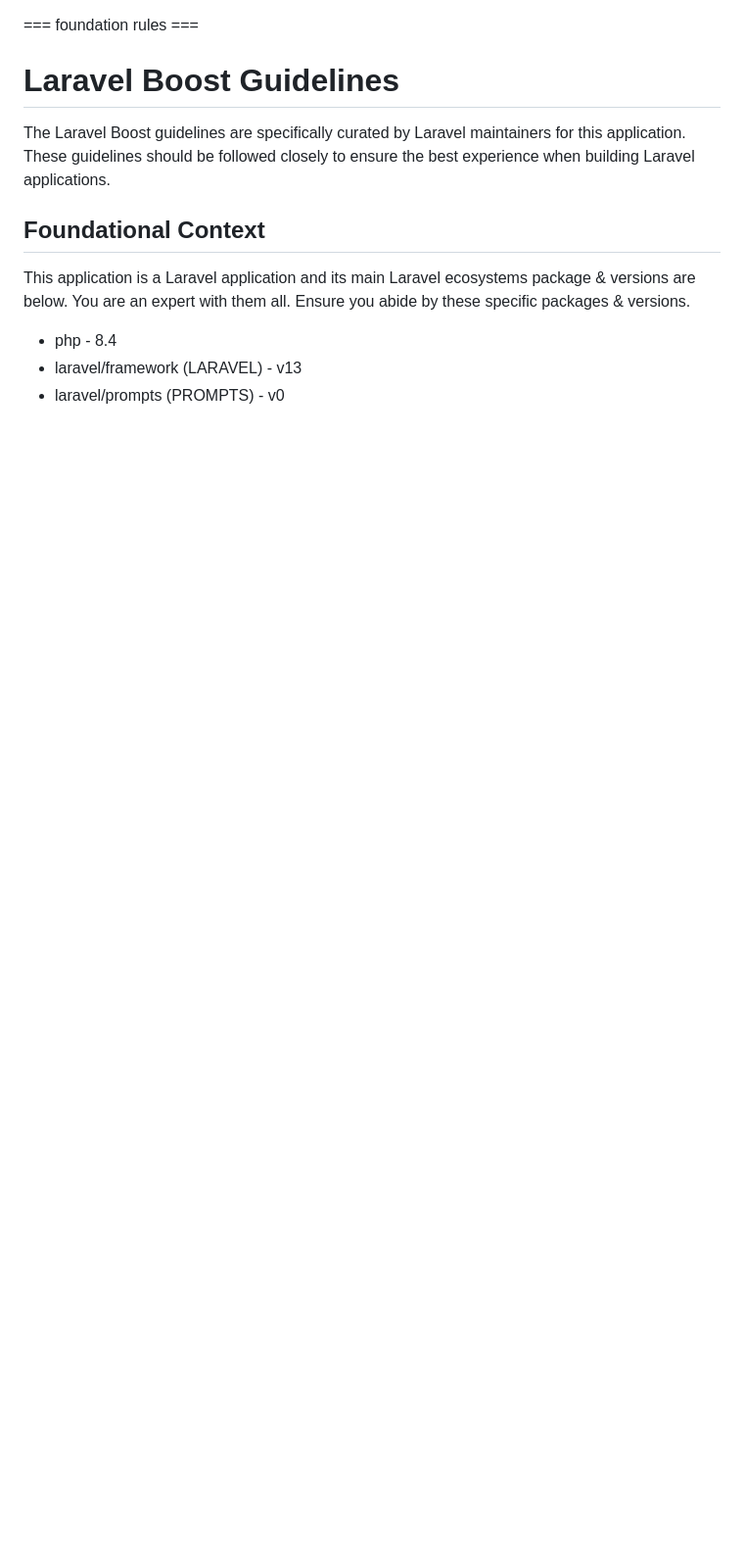
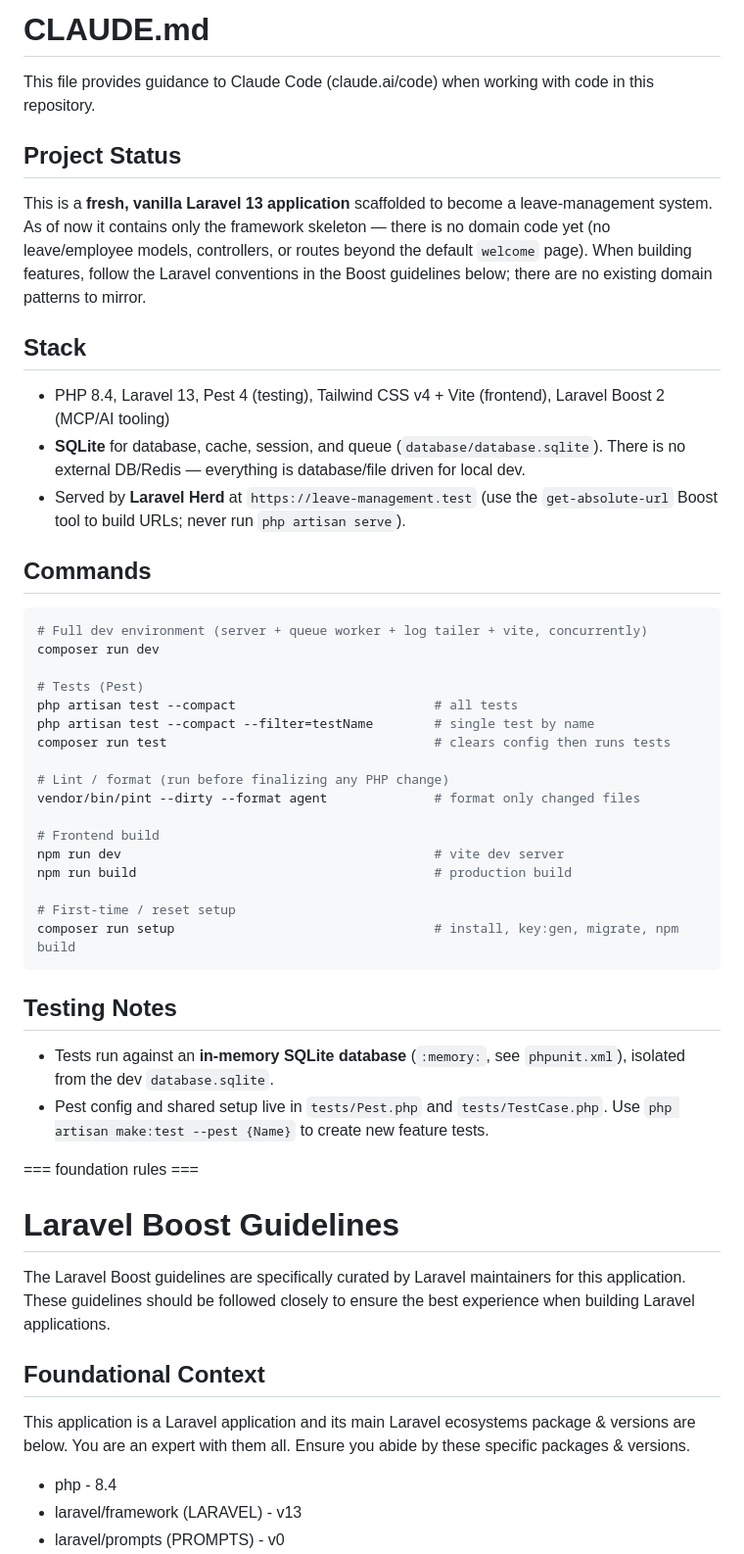
Before and after one commit to amornnan19/leave-management, a Markdown page: CLAUDE.md, the part around the change. Shown at 98% size. Rendered like a GitHub page; blank space fills up the shorter version.

Commit message:
docs: restore project guidance section in CLAUDE.md

````diff
--- a/CLAUDE.md
+++ b/CLAUDE.md
@@ -1,3 +1,44 @@
+# CLAUDE.md
+
+This file provides guidance to Claude Code (claude.ai/code) when working with code in this repository.
+
+## Project Status
+
+This is a **fresh, vanilla Laravel 13 application** scaffolded to become a leave-management system. As of now it contains only the framework skeleton — there is no domain code yet (no leave/employee models, controllers, or routes beyond the default `welcome` page). When building features, follow the Laravel conventions in the Boost guidelines below; there are no existing domain patterns to mirror.
+
+## Stack
+
+- PHP 8.4, Laravel 13, Pest 4 (testing), Tailwind CSS v4 + Vite (frontend), Laravel Boost 2 (MCP/AI tooling)
+- **SQLite** for database, cache, session, and queue (`database/database.sqlite`). There is no external DB/Redis — everything is database/file driven for local dev.
+- Served by **Laravel Herd** at `https://leave-management.test` (use the `get-absolute-url` Boost tool to build URLs; never run `php artisan serve`).
+
+## Commands
+
+```bash
+# Full dev environment (server + queue worker + log tailer + vite, concurrently)
+composer run dev
+
+# Tests (Pest)
+php artisan test --compact                          # all tests
+php artisan test --compact --filter=testName        # single test by name
+composer run test                                   # clears config then runs tests
+
+# Lint / format (run before finalizing any PHP change)
+vendor/bin/pint --dirty --format agent              # format only changed files
+
+# Frontend build
+npm run dev                                         # vite dev server
+npm run build                                       # production build
+
+# First-time / reset setup
+composer run setup                                  # install, key:gen, migrate, npm build
+```
+
+## Testing Notes
+
+- Tests run against an **in-memory SQLite database** (`:memory:`, see `phpunit.xml`), isolated from the dev `database.sqlite`.
+- Pest config and shared setup live in `tests/Pest.php` and `tests/TestCase.php`. Use `php artisan make:test --pest {Name}` to create new feature tests.
+
 <laravel-boost-guidelines>
 === foundation rules ===
 
````
